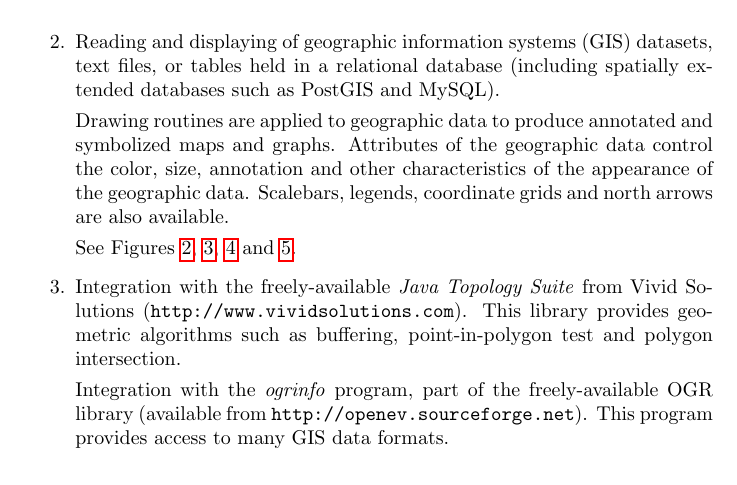
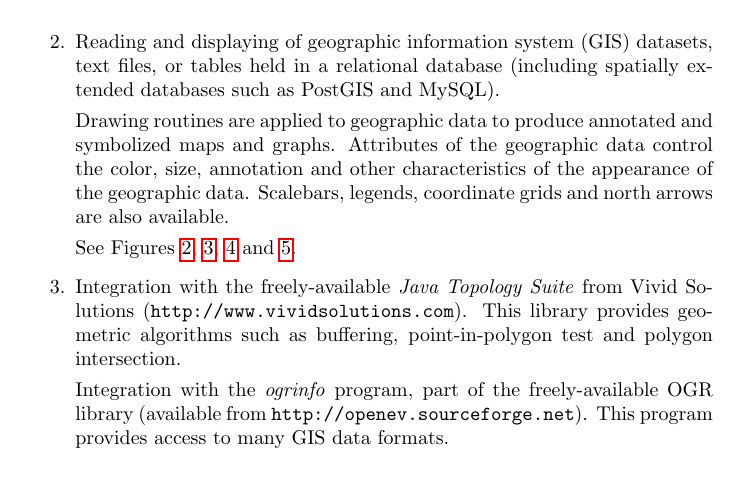
Before and after one commit to simoc/mapyrus, a LaTeX document (userdoc/mapyrus.tex, which reads userdoc/intro.tex): part of page 7 of 76, cut so that both start at the same text. Compiled offline with pdfLaTeX.

Commit message:
grammar.

```diff
--- a/userdoc/intro.tex
+++ b/userdoc/intro.tex
@@ -47,7 +47,7 @@ See Figure \ref{turtle}.
 \item
 
 Reading and displaying of geographic information
-systems (GIS) datasets, text files, or tables held in a relational database
+system (GIS) datasets, text files, or tables held in a relational database
 (including spatially extended databases such as PostGIS and MySQL).
 
 Drawing routines are applied to geographic data to produce annotated and
```
